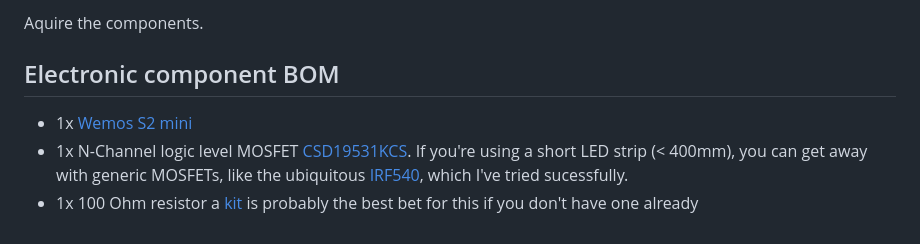
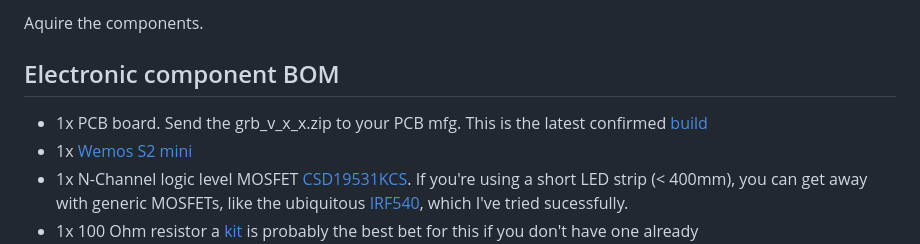
Before and after one commit to tonedef/brainbox, a Markdown page: README.md, the part around the change. GitHub-like rendering.

Commit message:
update BOM

```diff
--- a/README.md
+++ b/README.md
@@ -20,6 +20,7 @@ Aquire the components.
 
 ## Electronic component BOM
 
+- 1x PCB board. Send the grb_v_x_x.zip to your PCB mfg. This is the latest confirmed [build](https://github.com/tonedef/Memini/blob/main/KiCad/40Hz_S2/grb_v_0_3.zip)
 - 1x [Wemos S2 mini](https://www.amazon.com/HiLetgo-ESP32-S2FN4R2-ESP32-S2-Type-C-Connect/dp/B0B291LZ99)
 - 1x  N-Channel logic level MOSFET [CSD19531KCS](https://www.digikey.com/en/products/detail/texas-instruments/CSD19531KCS/4437459). If you're using a short LED strip (< 400mm), you can get away with generic MOSFETs, like the ubiquitous [IRF540](https://www.amazon.com/dp/B0CBKGPJML), which I've tried sucessfully.
 - 1x 100 Ohm resistor a [kit](https://www.amazon.com/Resistors-Assortment-Electronic-Components-Experiments/dp/B09SFCF5XY/) is probably the best bet for this if you don't have one already
```
